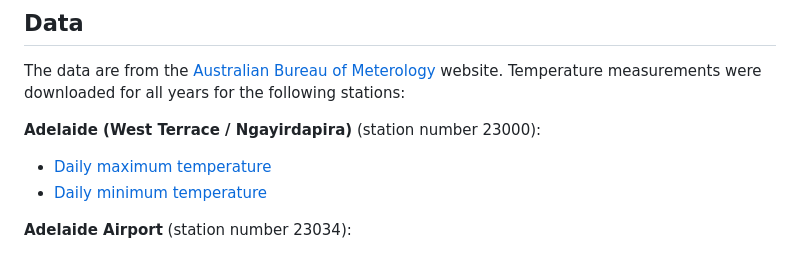
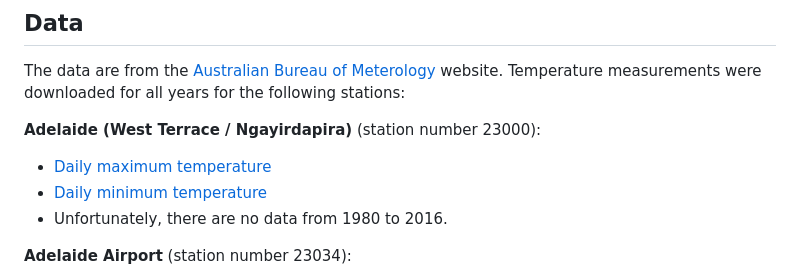
Before and after one commit to a-s-russo/austemp, a Markdown page: README.md, the part around the change printed below. Drawn GitHub-style.

```diff
--- a/README.md
+++ b/README.md
@@ -7,6 +7,7 @@ The data are from the [Australian Bureau of Meterology](http://www.bom.gov.au/?r
 **Adelaide (West Terrace / Ngayirdapira)** (station number 23000):
 * [Daily maximum temperature](http://www.bom.gov.au/jsp/ncc/cdio/weatherData/av?p_nccObsCode=122&p_display_type=dailyDataFile&p_startYear=&p_c=&p_stn_num=023000)
 * [Daily minimum temperature](http://www.bom.gov.au/jsp/ncc/cdio/weatherData/av?p_nccObsCode=123&p_display_type=dailyDataFile&p_startYear=&p_c=&p_stn_num=023000)
+* Unfortunately, there are no data from 1980 to 2016.
 
 **Adelaide Airport** (station number 23034):
 * [Daily maximum temperature](http://www.bom.gov.au/jsp/ncc/cdio/weatherData/av?p_nccObsCode=122&p_display_type=dailyDataFile&p_startYear=&p_c=&p_stn_num=023034)
```
Also changed, not shown: other parts of README.md (+5 -0 lines), airport-summer.png (added), airport-winter.png (added), graph.jpeg (deleted), 2 other files.
